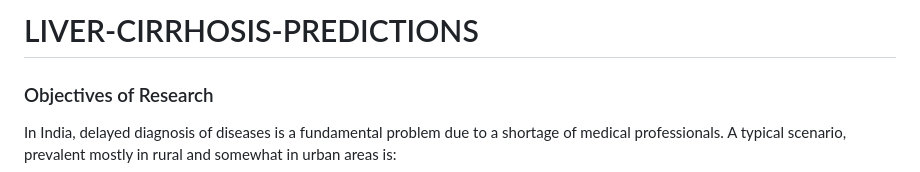
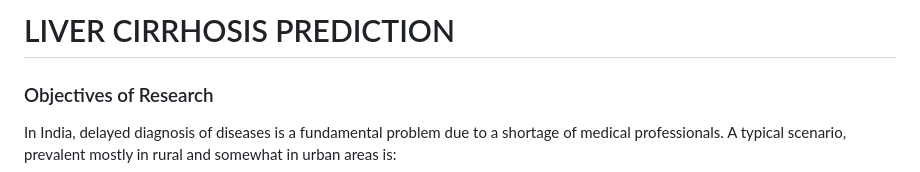
Before and after one commit to toastsandwich/LCP, a Markdown page: README.md, the part around the change. GitHub-like rendering.

```diff
--- a/README.md
+++ b/README.md
@@ -1,4 +1,4 @@
-# LIVER-CIRRHOSIS-PREDICTIONS
+# LIVER CIRRHOSIS PREDICTION
 
 ### Objectives of Research
 In India, delayed diagnosis of diseases is a fundamental problem due to a shortage of medical
```
